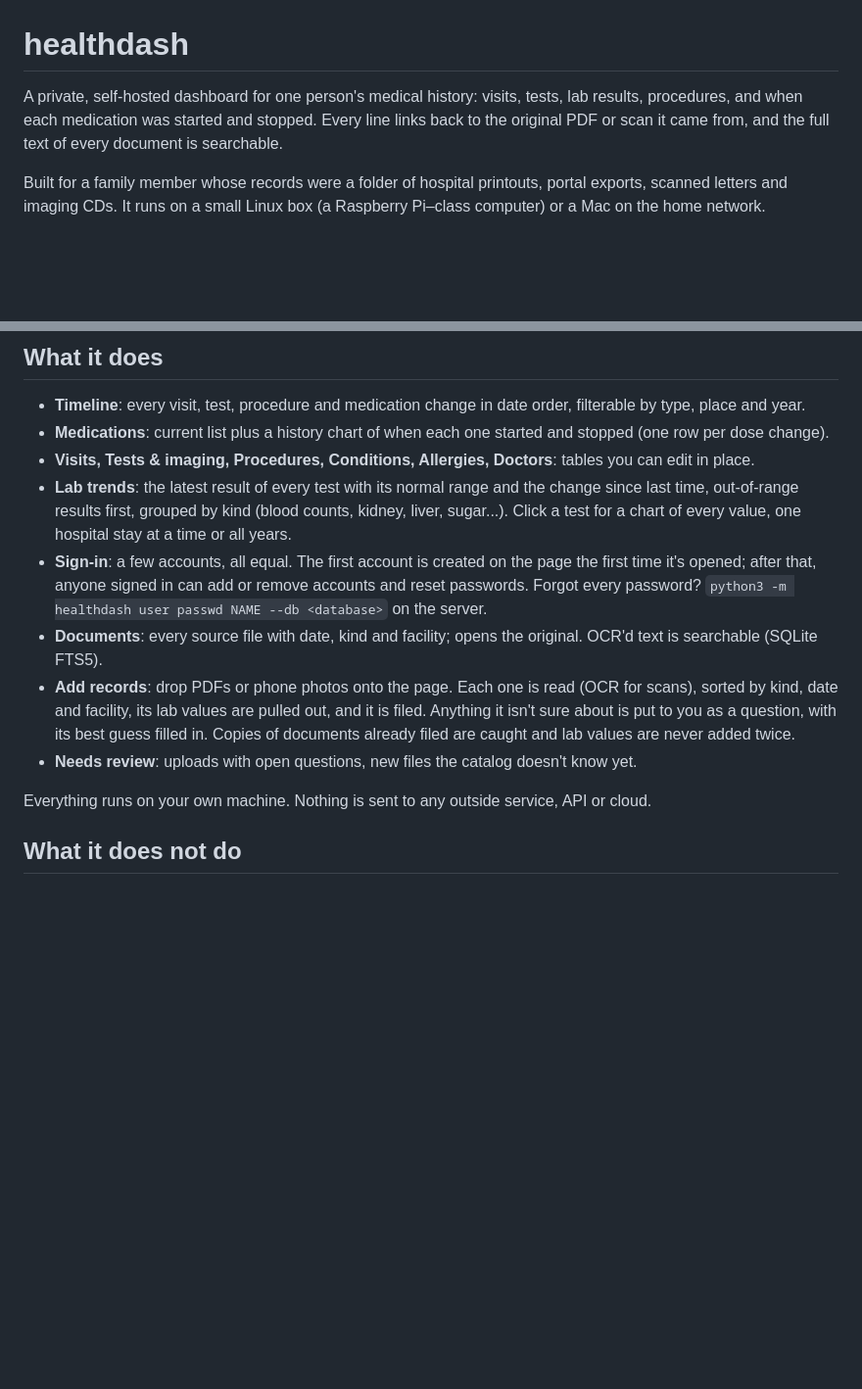
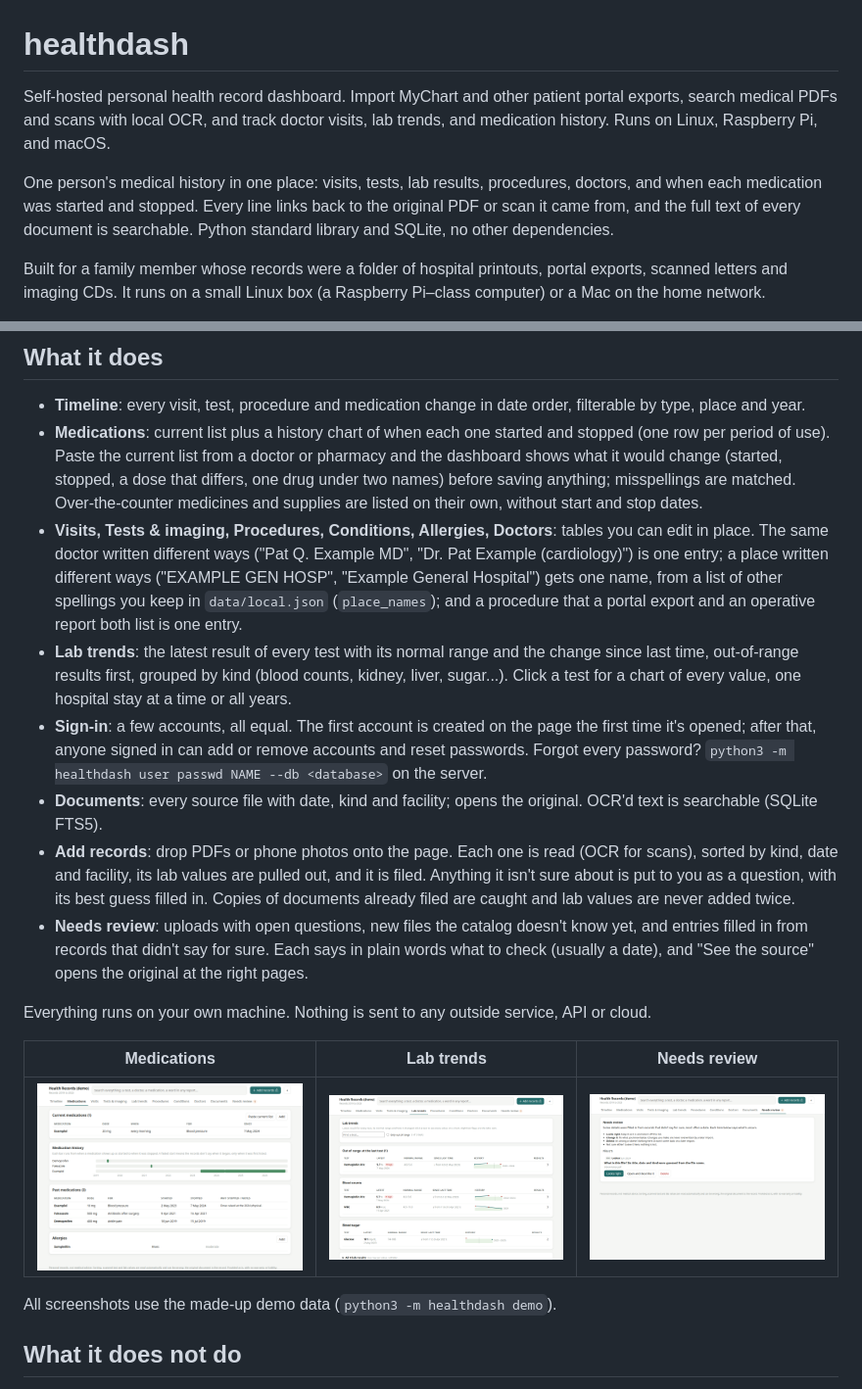
Before and after one commit to zspalding12083/healthdash, a Markdown page: README.md, 2 parts joined by grey strips. Shown at 98% size. Rendered like a GitHub page; pictures changed too: docs/lab-trends.png (added), docs/medications.png (added), docs/needs-review.png (added); blank space fills up the shorter version.

```diff
--- a/README.md
+++ b/README.md
@@ -1,8 +1,13 @@
 # healthdash
 
-A private, self-hosted dashboard for one person's medical history: visits, tests, lab results,
-procedures, and when each medication was started and stopped. Every line links back to the original PDF or scan it came from, and the full text of
-every document is searchable.
+Self-hosted personal health record dashboard. Import MyChart and other patient portal exports,
+search medical PDFs and scans with local OCR, and track doctor visits, lab trends, and medication
+history. Runs on Linux, Raspberry Pi, and macOS.
+
+One person's medical history in one place: visits, tests, lab results, procedures, doctors, and
+when each medication was started and stopped. Every line links back to the original PDF or scan it
+came from, and the full text of every document is searchable. Python standard library and SQLite,
+no other dependencies.
 
 Built for a family member whose records were a folder of hospital printouts, portal exports,
 scanned letters and imaging CDs. It runs on a small Linux box (a Raspberry Pi–class computer) or a
@@ -19,8 +24,15 @@ Mac on the home network.
 - **Timeline**: every visit, test, procedure and medication change in date order, filterable by type,
   place and year.
 - **Medications**: current list plus a history chart of when each one started and stopped (one row
-  per dose change).
+  per period of use). Paste the current list from a doctor or pharmacy and the dashboard shows what
+  it would change (started, stopped, a dose that differs, one drug under two names) before saving
+  anything; misspellings are matched. Over-the-counter medicines and supplies are listed on their
+  own, without start and stop dates.
 - **Visits, Tests & imaging, Procedures, Conditions, Allergies, Doctors**: tables you can edit in place.
+  The same doctor written different ways ("Pat Q. Example MD", "Dr. Pat Example (cardiology)") is one
+  entry; a place written different ways ("EXAMPLE GEN HOSP", "Example General Hospital") gets one
+  name, from a list of other spellings you keep in `data/local.json` (`place_names`); and a
+  procedure that a portal export and an operative report both list is one entry.
 - **Lab trends**: the latest result of every test with its normal range and the change since last
   time, out-of-range results first, grouped by kind (blood counts, kidney, liver, sugar...). Click a
   test for a chart of every value, one hospital stay at a time or all years.
@@ -33,9 +45,17 @@ Mac on the home network.
   sorted by kind, date and facility, its lab values are pulled out, and it is
   filed. Anything it isn't sure about is put to you as a question, with its best guess filled in.
   Copies of documents already filed are caught and lab values are never added twice.
-- **Needs review**: uploads with open questions, new files the catalog doesn't know yet.
+- **Needs review**: uploads with open questions, new files the catalog doesn't know yet, and
+  entries filled in from records that didn't say for sure. Each says in plain words what to check
+  (usually a date), and "See the source" opens the original at the right pages.
 
 Everything runs on your own machine. Nothing is sent to any outside service, API or cloud.
+
+| Medications | Lab trends | Needs review |
+|---|---|---|
+| ![Medications tab, demo data](docs/medications.png) | ![Lab trends tab, demo data](docs/lab-trends.png) | ![Needs review tab, demo data](docs/needs-review.png) |
+
+All screenshots use the made-up demo data (`python3 -m healthdash demo`).
 
 ## What it does not do
 
```
Also changed, not shown: 14 other files.
